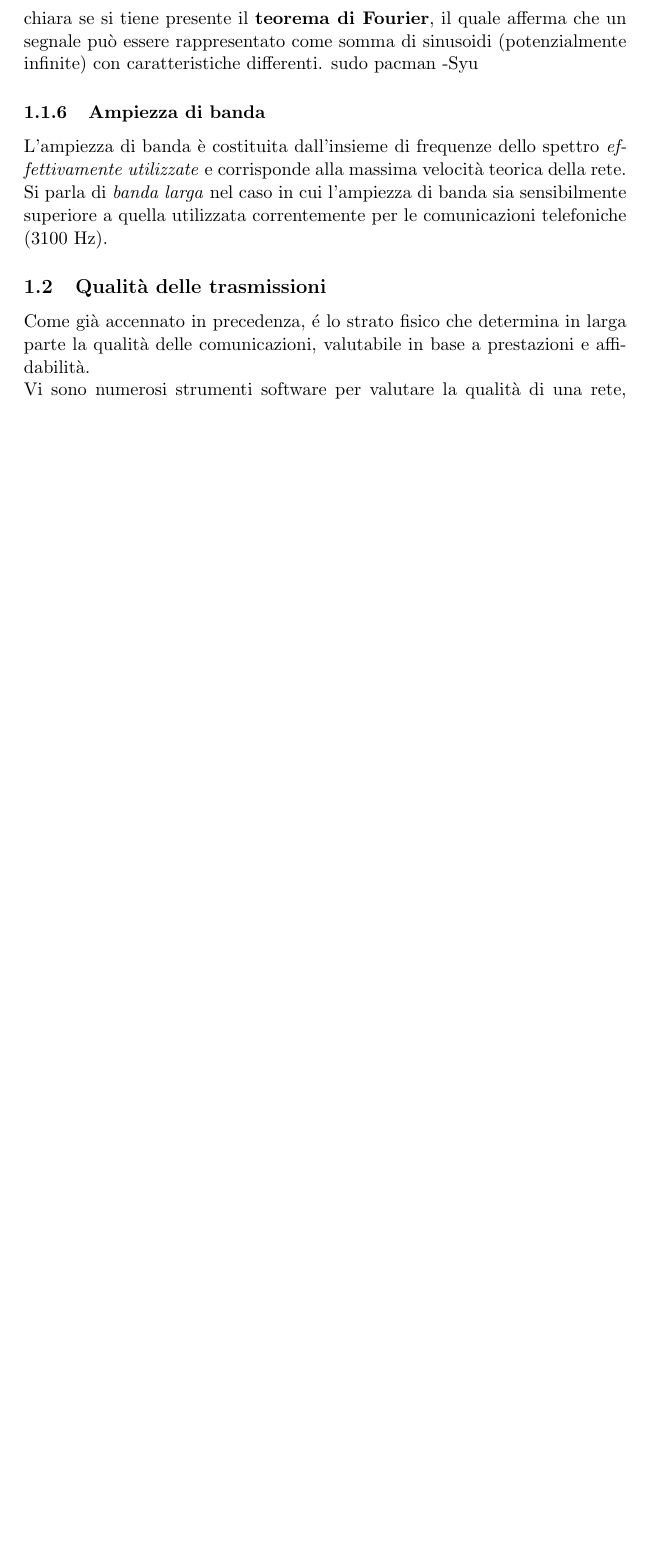
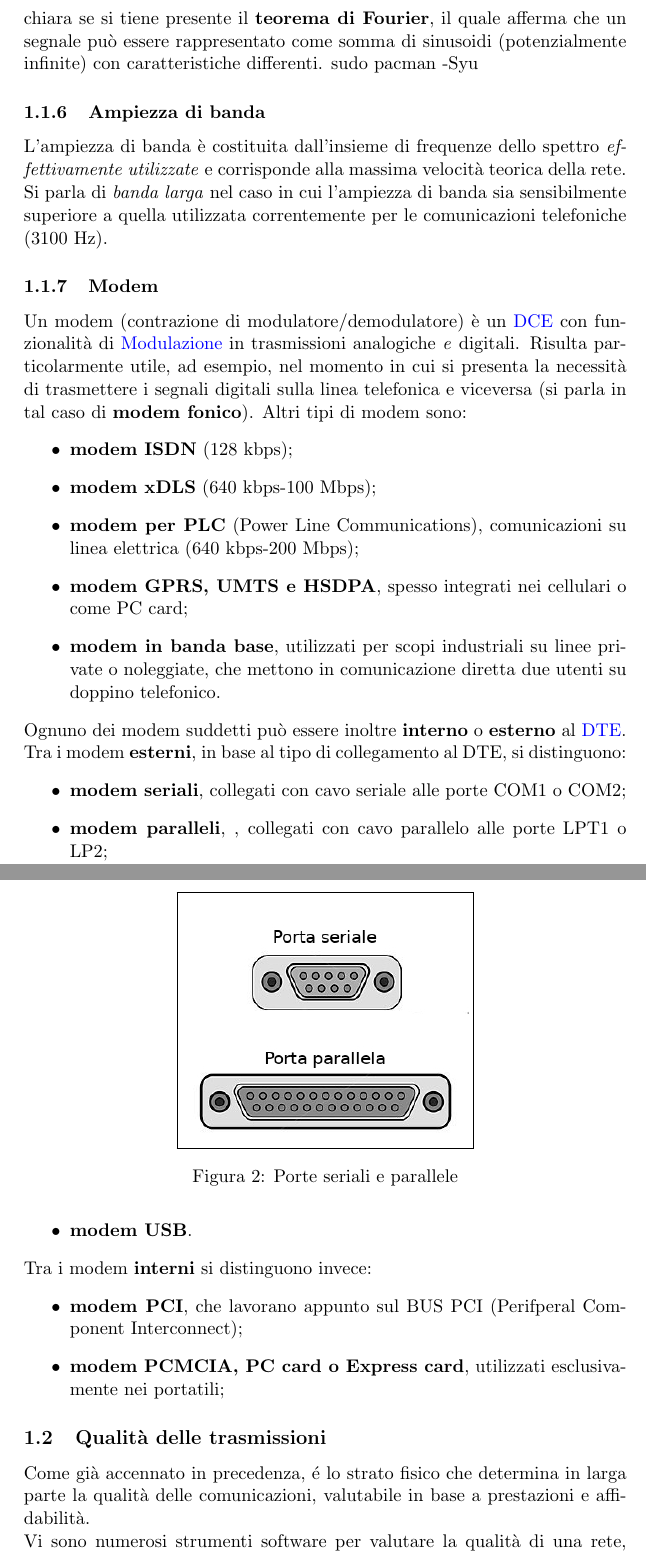
Before and after one commit to dis-org/Ragnatele, a LaTeX document (networking.tex): part of page 12 of 64 before the commit and two parts of pages 12 and 13 of 65 after it, the two joined at a grey line, cut so that both start at the same text, the shorter picture padded with empty space. Compiled offline with pdfLaTeX.

Commit message:
Livello fisico: modem (pedante e da finire).

```diff
--- a/networking.tex
+++ b/networking.tex
@@ -155,7 +155,27 @@ Lo spettro è l'insieme delle frequenze che compongono un segnale. Questa afferm
 sudo pacman -Syu
 \subsub{Ampiezza di banda}
 L'ampiezza di banda è costituita dall'insieme di frequenze dello spettro \textit{effettivamente utilizzate} e corrisponde alla massima velocità teorica della rete. Si parla di \textit{banda larga} nel caso in cui l'ampiezza di banda sia sensibilmente superiore a quella utilizzata correntemente per le comunicazioni telefoniche (3100 Hz).
-
+\subsub{Modem}
+Un modem (contrazione di modulatore/demodulatore) è un \vedi{DCE} con funzionalità di \vedi{Modulazione} in trasmissioni analogiche \textit{e} digitali. Risulta particolarmente utile, ad esempio, nel momento in cui si presenta la necessità di trasmettere i segnali digitali sulla linea telefonica e viceversa (si parla in tal caso di \textbf{modem fonico}). Altri tipi di modem sono:
+\begin{itemize}
+\item \textbf{modem ISDN} (128 kbps);
+\item \textbf{modem xDLS} (640 kbps-100 Mbps);
+\item \textbf{modem per PLC} (Power Line Communications), comunicazioni su linea elettrica (640 kbps-200 Mbps);
+\item \textbf{modem GPRS, UMTS e HSDPA}, spesso integrati nei cellulari o come PC card;
+\item \textbf{modem in banda base}, utilizzati per scopi industriali su linee private o noleggiate, che mettono in comunicazione diretta due utenti su doppino telefonico.
+\end{itemize}
+Ognuno dei modem suddetti può essere inoltre \textbf{interno} o \textbf{esterno} al \vedi{DTE}. Tra i modem \textbf{esterni}, in base al tipo di collegamento al DTE, si distinguono:
+\begin{itemize}
+\item \textbf{modem seriali}, collegati con cavo seriale alle porte COM1 o COM2;
+\item \textbf{modem paralleli}, , collegati con cavo parallelo alle porte LPT1 o LP2;
+\boximage[hw_ports.jpg][scale=0.5]{Porte seriali e parallele}
+\item \textbf{modem USB}.
+\end{itemize}
+Tra i modem \textbf{interni} si distinguono invece:
+\begin{itemize}
+\item \textbf{modem PCI}, che lavorano appunto sul BUS PCI (Perifperal Component Interconnect);
+\item \textbf{modem PCMCIA, PC card o Express card}, utilizzati esclusivamente nei portatili;
+\end{itemize}
 \subsection{Qualità delle trasmissioni} \label{qualita}
 Come già accennato in precedenza, é lo strato fisico che determina in larga parte la qualità delle comunicazioni, valutabile in base a prestazioni e affidabilità.
 \\Vi sono numerosi strumenti software per valutare la qualità di una rete, quali:
```
Also changed, not shown: images/hw_ports.jpg (added), networking.tex (3 more changed lines).
